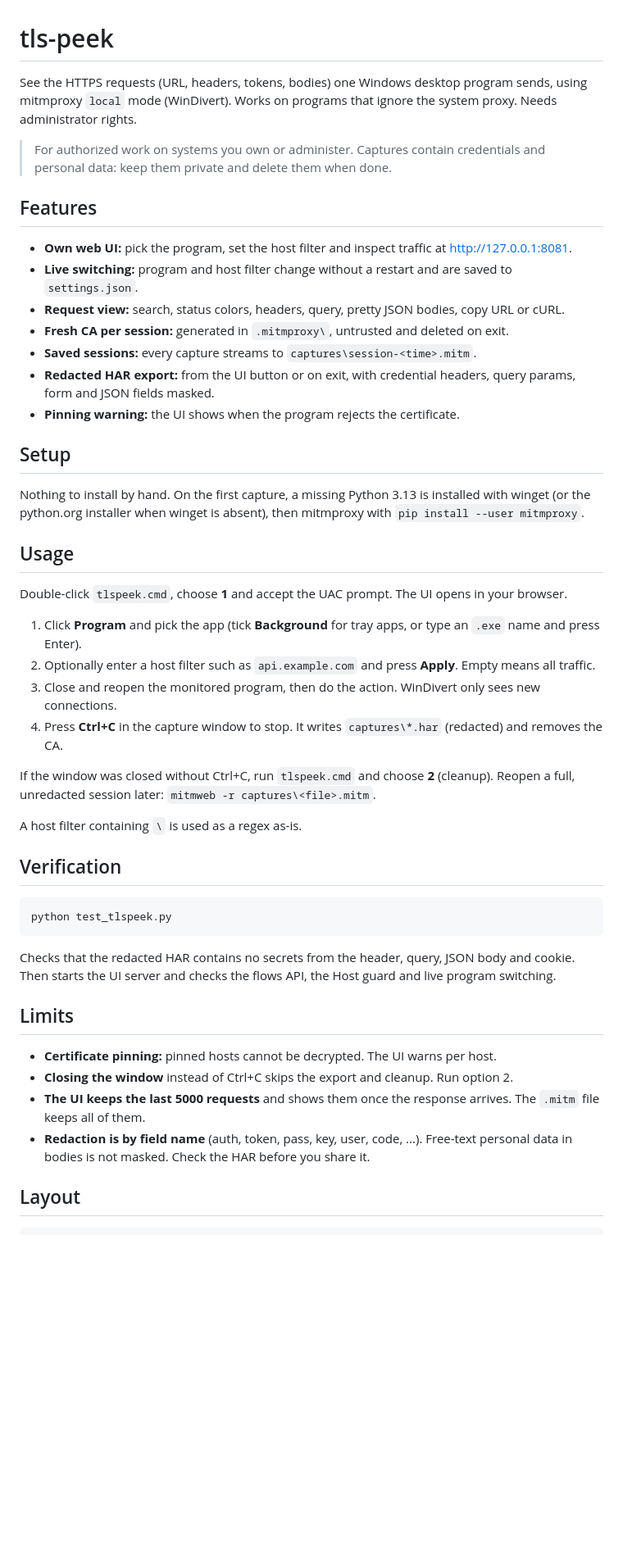
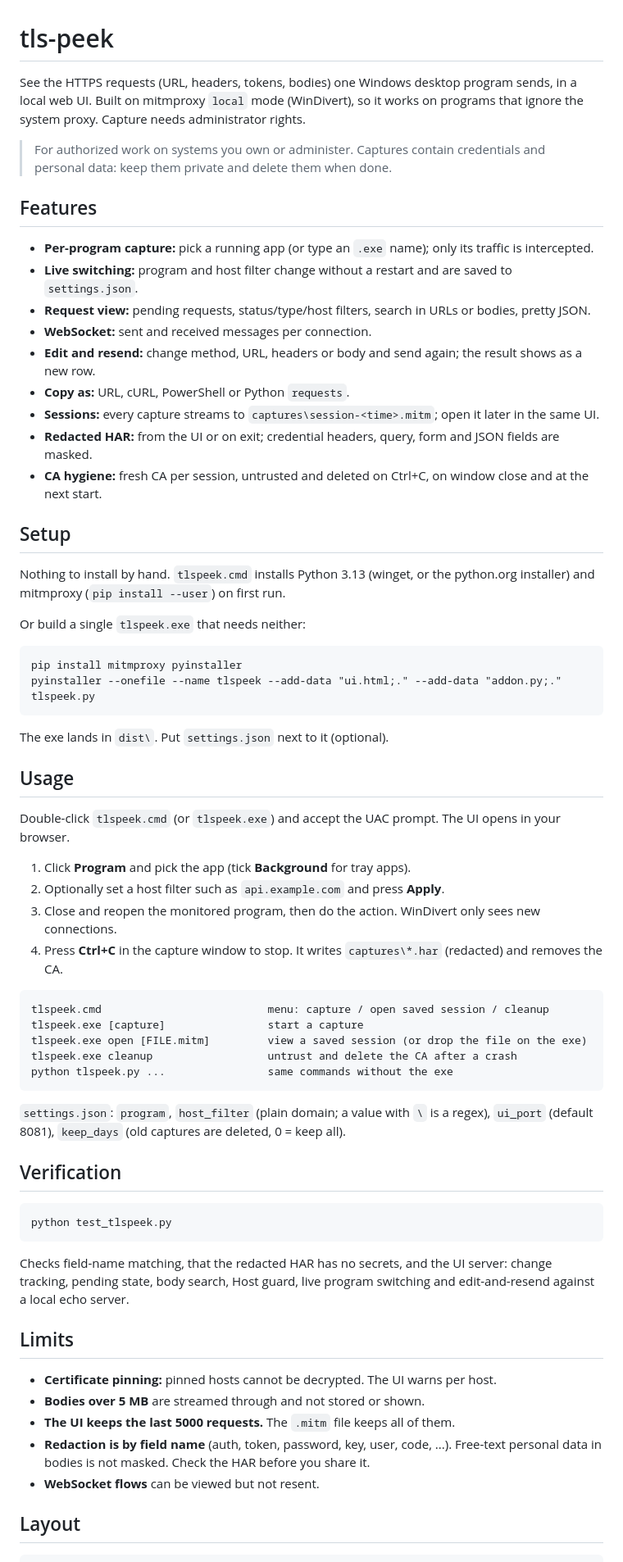
Before and after one commit to kaan0d/tls-peek, a Markdown page: README.md, the part around one of its changes. Shown at 82% size. GitHub-like rendering; blank space fills up the shorter version.

Commit message:
README for the CLI, exe and new UI features
Documents the exe build, the capture/open/cleanup commands, the new settings and the added UI features, and updates limits and layout to the Python-based scripts.

````diff
--- a/README.md
+++ b/README.md
@@ -1,53 +1,69 @@
 # tls-peek
 
 See the HTTPS requests (URL, headers, tokens, bodies) one Windows desktop
-program sends, using mitmproxy `local` mode (WinDivert). Works on programs that
-ignore the system proxy. Needs administrator rights.
+program sends, in a local web UI. Built on mitmproxy `local` mode (WinDivert),
+so it works on programs that ignore the system proxy. Capture needs
+administrator rights.
 
 > For authorized work on systems you own or administer. Captures contain
 > credentials and personal data: keep them private and delete them when done.
 
 ## Features
-- **Own web UI:** pick the program, set the host filter and inspect traffic at http://127.0.0.1:8081.
+- **Per-program capture:** pick a running app (or type an `.exe` name); only its traffic is intercepted.
 - **Live switching:** program and host filter change without a restart and are saved to `settings.json`.
-- **Request view:** search, status colors, headers, query, pretty JSON bodies, copy URL or cURL.
-- **Fresh CA per session:** generated in `.mitmproxy\`, untrusted and deleted on exit.
-- **Saved sessions:** every capture streams to `captures\session-<time>.mitm`.
-- **Redacted HAR export:** from the UI button or on exit, with credential headers, query params, form and JSON fields masked.
-- **Pinning warning:** the UI shows when the program rejects the certificate.
+- **Request view:** pending requests, status/type/host filters, search in URLs or bodies, pretty JSON.
+- **WebSocket:** sent and received messages per connection.
+- **Edit and resend:** change method, URL, headers or body and send again; the result shows as a new row.
+- **Copy as:** URL, cURL, PowerShell or Python `requests`.
+- **Sessions:** every capture streams to `captures\session-<time>.mitm`; open it later in the same UI.
+- **Redacted HAR:** from the UI or on exit; credential headers, query, form and JSON fields are masked.
+- **CA hygiene:** fresh CA per session, untrusted and deleted on Ctrl+C, on window close and at the next start.
 
 ## Setup
-Nothing to install by hand. On the first capture, a missing Python 3.13 is
-installed with winget (or the python.org installer when winget is absent), then
-mitmproxy with `pip install --user mitmproxy`.
+Nothing to install by hand. `tlspeek.cmd` installs Python 3.13 (winget, or the
+python.org installer) and mitmproxy (`pip install --user`) on first run.
+
+Or build a single `tlspeek.exe` that needs neither:
+```
+pip install mitmproxy pyinstaller
+pyinstaller --onefile --name tlspeek --add-data "ui.html;." --add-data "addon.py;." tlspeek.py
+```
+The exe lands in `dist\`. Put `settings.json` next to it (optional).
 
 ## Usage
-Double-click `tlspeek.cmd`, choose **1** and accept the UAC prompt. The UI opens in your browser.
+Double-click `tlspeek.cmd` (or `tlspeek.exe`) and accept the UAC prompt. The UI opens in your browser.
 
-1. Click **Program** and pick the app (tick **Background** for tray apps, or type an `.exe` name and press Enter).
-2. Optionally enter a host filter such as `api.example.com` and press **Apply**. Empty means all traffic.
+1. Click **Program** and pick the app (tick **Background** for tray apps).
+2. Optionally set a host filter such as `api.example.com` and press **Apply**.
 3. Close and reopen the monitored program, then do the action. WinDivert only sees new connections.
 4. Press **Ctrl+C** in the capture window to stop. It writes `captures\*.har` (redacted) and removes the CA.
 
-If the window was closed without Ctrl+C, run `tlspeek.cmd` and choose **2** (cleanup).
-Reopen a full, unredacted session later: `mitmweb -r captures\<file>.mitm`.
+```
+tlspeek.cmd                          menu: capture / open saved session / cleanup
+tlspeek.exe [capture]                start a capture
+tlspeek.exe open [FILE.mitm]         view a saved session (or drop the file on the exe)
+tlspeek.exe cleanup                  untrust and delete the CA after a crash
+python tlspeek.py ...                same commands without the exe
+```
 
-A host filter containing `\` is used as a regex as-is.
+`settings.json`: `program`, `host_filter` (plain domain; a value with `\` is a
+regex), `ui_port` (default 8081), `keep_days` (old captures are deleted, 0 = keep all).
 
 ## Verification
 ```
 python test_tlspeek.py
 ```
-Checks that the redacted HAR contains no secrets from the header, query, JSON
-body and cookie. Then starts the UI server and checks the flows API, the Host
-guard and live program switching.
+Checks field-name matching, that the redacted HAR has no secrets, and the UI
+server: change tracking, pending state, body search, Host guard, live program
+switching and edit-and-resend against a local echo server.
 
 ## Limits
 - **Certificate pinning:** pinned hosts cannot be decrypted. The UI warns per host.
-- **Closing the window** instead of Ctrl+C skips the export and cleanup. Run option 2.
-- **The UI keeps the last 5000 requests** and shows them once the response arrives. The `.mitm` file keeps all of them.
-- **Redaction is by field name** (auth, token, pass, key, user, code, ...). Free-text
+- **Bodies over 5 MB** are streamed through and not stored or shown.
+- **The UI keeps the last 5000 requests.** The `.mitm` file keeps all of them.
+- **Redaction is by field name** (auth, token, password, key, user, code, ...). Free-text
   personal data in bodies is not masked. Check the HAR before you share it.
+- **WebSocket flows** can be viewed but not resent.
 
 ## Layout
 ```
````
Also changed, not shown: other parts of README.md (+5 -5 lines).
